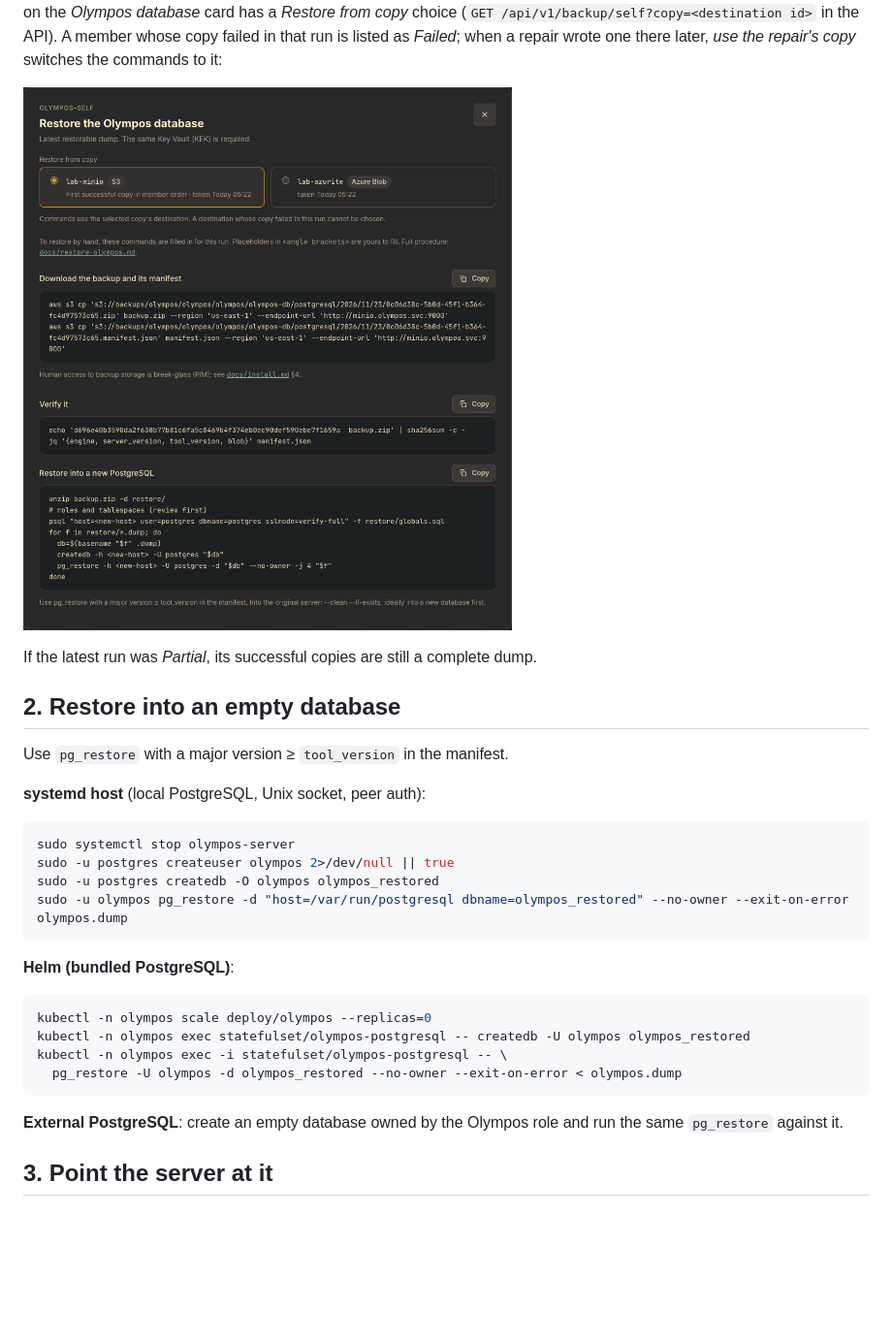
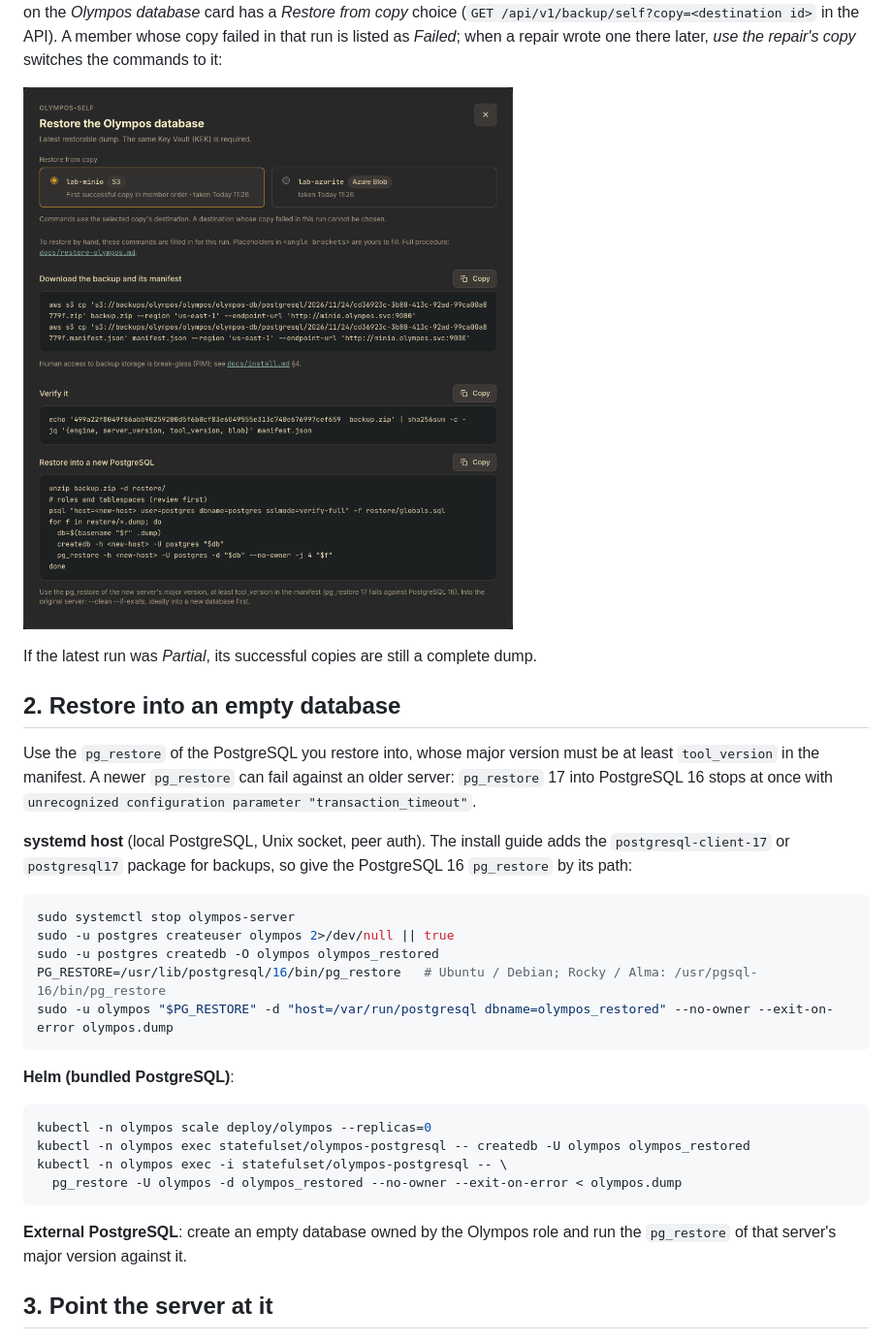
Before and after one commit to Warewave-Technology/olympos, a Markdown page: docs/restore-olympos.md, the part around the change. Shown at 97% size. GitHub-like rendering; pictures changed too: docs/images/start-30-olympos-restore-copy.png; blank space fills up the shorter version.

````diff
--- a/docs/restore-olympos.md
+++ b/docs/restore-olympos.md
@@ -46,15 +46,19 @@ If the latest run was *Partial*, its successful copies are still a complete dump
 
 ## 2. Restore into an empty database
 
-Use `pg_restore` with a major version ≥ `tool_version` in the manifest.
+Use the `pg_restore` of the PostgreSQL you restore into, whose major version must be at least `tool_version`
+in the manifest. A newer `pg_restore` can fail against an older server: `pg_restore` 17 into PostgreSQL 16
+stops at once with `unrecognized configuration parameter "transaction_timeout"`.
 
-**systemd host** (local PostgreSQL, Unix socket, peer auth):
+**systemd host** (local PostgreSQL, Unix socket, peer auth). The install guide adds the `postgresql-client-17`
+or `postgresql17` package for backups, so give the PostgreSQL 16 `pg_restore` by its path:
 
 ```bash
 sudo systemctl stop olympos-server
 sudo -u postgres createuser olympos 2>/dev/null || true
 sudo -u postgres createdb -O olympos olympos_restored
-sudo -u olympos pg_restore -d "host=/var/run/postgresql dbname=olympos_restored" --no-owner --exit-on-error olympos.dump
+PG_RESTORE=/usr/lib/postgresql/16/bin/pg_restore   # Ubuntu / Debian; Rocky / Alma: /usr/pgsql-16/bin/pg_restore
+sudo -u olympos "$PG_RESTORE" -d "host=/var/run/postgresql dbname=olympos_restored" --no-owner --exit-on-error olympos.dump
 ```
 
 **Helm (bundled PostgreSQL)**:
@@ -66,8 +70,8 @@ kubectl -n olympos exec -i statefulset/olympos-postgresql -- \
   pg_restore -U olympos -d olympos_restored --no-owner --exit-on-error < olympos.dump
 ```
 
-**External PostgreSQL**: create an empty database owned by the Olympos role and run the same
-`pg_restore` against it.
+**External PostgreSQL**: create an empty database owned by the Olympos role and run the `pg_restore` of
+that server's major version against it.
 
 ## 3. Point the server at it
 
````
Also changed, not shown: CHANGELOG.md (+8 -0 lines), docs/restore.md (+3 -1 lines), 2 other files.
